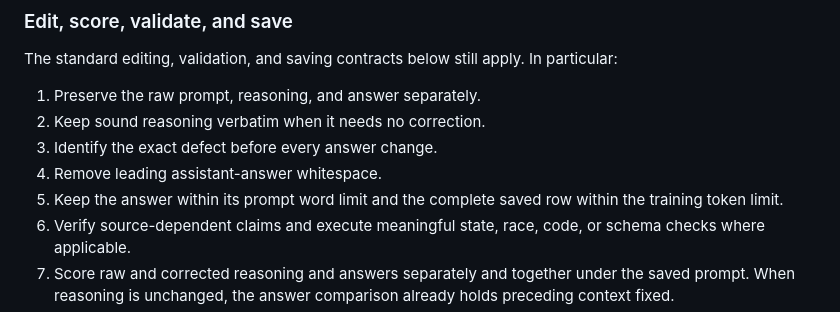
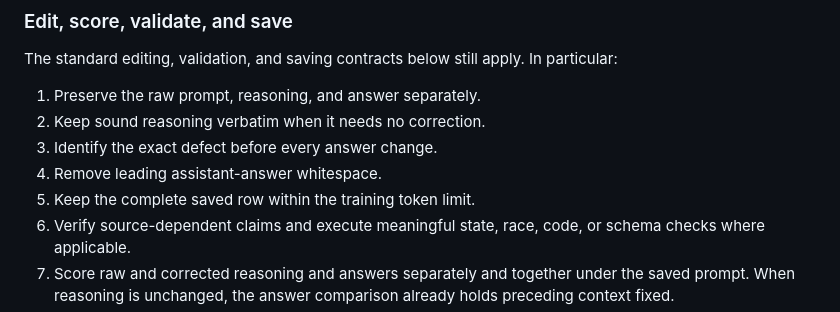
Before and after one commit to jakejb53/trlx, a Markdown page: DATASET-AUTHORING.md, the part around one of its changes. Drawn GitHub-style.

```diff
--- a/DATASET-AUTHORING.md
+++ b/DATASET-AUTHORING.md
@@ -223,8 +248,7 @@ In particular:
 2. Keep sound reasoning verbatim when it needs no correction.
 3. Identify the exact defect before every answer change.
 4. Remove leading assistant-answer whitespace.
-5. Keep the answer within its prompt word limit and the complete saved row
-   within the training token limit.
+5. Keep the complete saved row within the training token limit.
 6. Verify source-dependent claims and execute meaningful state, race, code, or
    schema checks where applicable.
 7. Score raw and corrected reasoning and answers separately and together under
```
Also changed, not shown: other parts of DATASET-AUTHORING.md (+27 -2 lines).
